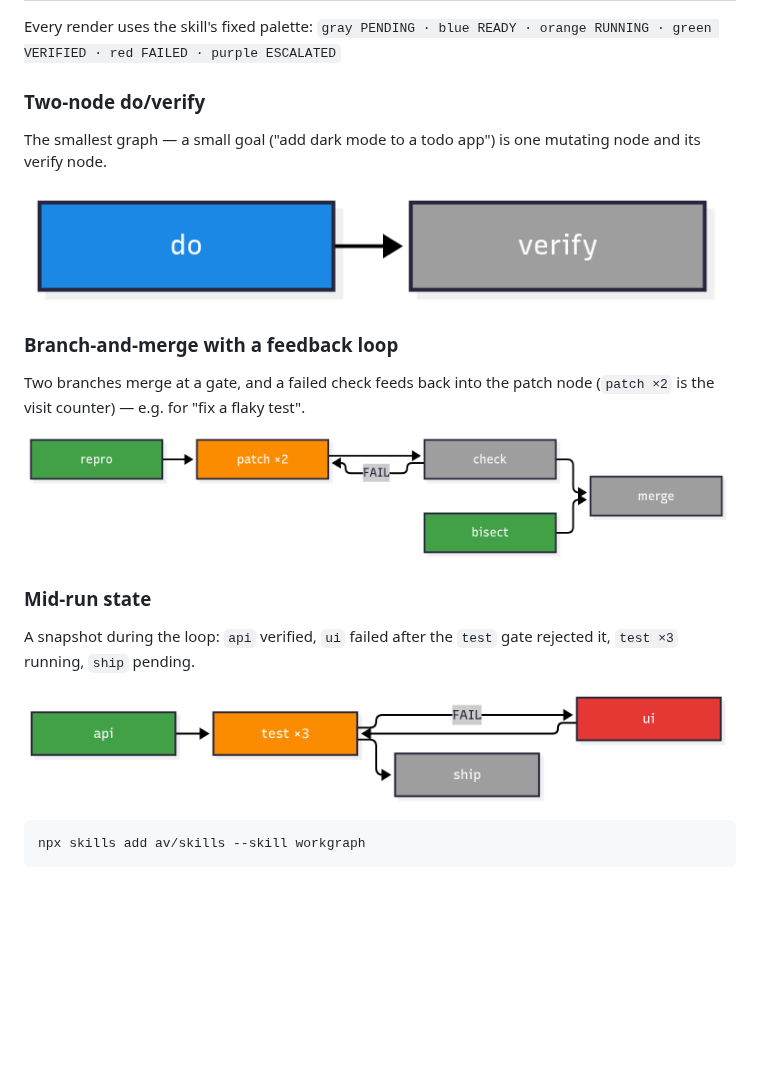
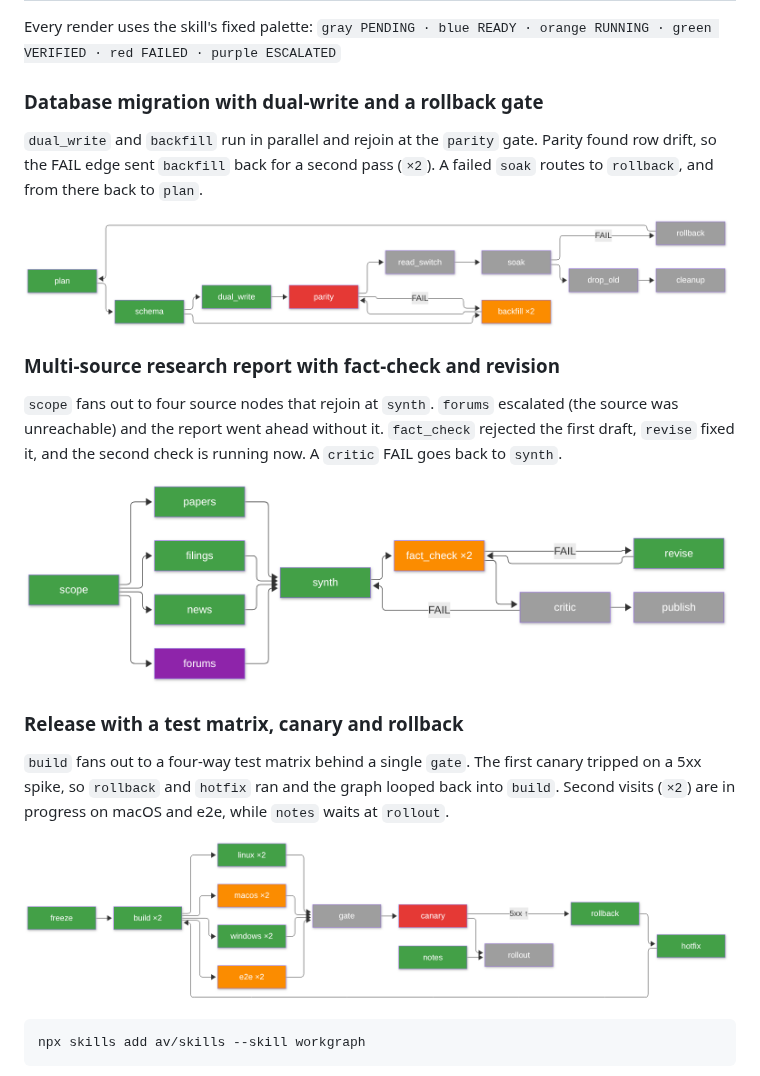
Before and after one commit to av/skills, a Markdown page: workgraph/README.md, the part around the change. GitHub-like rendering; pictures changed too: workgraph/assets/graph-branch-merge.png (deleted), workgraph/assets/graph-db-migration.png (added), workgraph/assets/graph-do-verify.png (deleted); blank space fills up the shorter version.

Commit message:
docs(workgraph): replace example graphs with realistic mid-run workgraphs

````diff
--- a/workgraph/README.md
+++ b/workgraph/README.md
@@ -9,26 +9,32 @@ Orchestrate work as a cyclic directed graph of subagent-executed nodes with tran
 Every render uses the skill's fixed palette:
 `gray PENDING · blue READY · orange RUNNING · green VERIFIED · red FAILED · purple ESCALATED`
 
-### Two-node do/verify
+### Database migration with dual-write and a rollback gate
 
-The smallest graph — a small goal ("add dark mode to a todo app") is one
-mutating node and its verify node.
+`dual_write` and `backfill` run in parallel and rejoin at the `parity`
+gate. Parity found row drift, so the FAIL edge sent `backfill` back for a
+second pass (`×2`). A failed `soak` routes to `rollback`, and from there
+back to `plan`.
 
-![Two-node do/verify graph: do (ready, blue) feeds verify (pending, gray)](./assets/graph-do-verify.png)
+![Database migration graph: plan, schema and dual_write verified; backfill ×2 running after parity failed; read_switch, soak, rollback, drop_old and cleanup pending](./assets/graph-db-migration.png)
 
-### Branch-and-merge with a feedback loop
+### Multi-source research report with fact-check and revision
 
-Two branches merge at a gate, and a failed check feeds back into the patch
-node (`patch ×2` is the visit counter) — e.g. for "fix a flaky test".
+`scope` fans out to four source nodes that rejoin at `synth`. `forums`
+escalated (the source was unreachable) and the report went ahead without
+it. `fact_check` rejected the first draft, `revise` fixed it, and the
+second check is running now. A `critic` FAIL goes back to `synth`.
 
-![Branch-and-merge graph with a feedback loop: repro and bisect verified, patch running, check and merge pending, with a FAIL edge from check back to patch](./assets/graph-branch-merge.png)
+![Research report graph: scope, papers, filings, news, synth and revise verified; forums escalated; fact_check ×2 running; critic and publish pending](./assets/graph-research-report.png)
 
-### Mid-run state
+### Release with a test matrix, canary and rollback
 
-A snapshot during the loop: `api` verified, `ui` failed after the `test`
-gate rejected it, `test ×3` running, `ship` pending.
+`build` fans out to a four-way test matrix behind a single `gate`. The
+first canary tripped on a 5xx spike, so `rollback` and `hotfix` ran and
+the graph looped back into `build`. Second visits (`×2`) are in progress
+on macOS and e2e, while `notes` waits at `rollout`.
 
-![Mid-run graph state: api verified (green), ui failed (red), test running (orange), ship pending (gray)](./assets/graph-mid-run.png)
+![Release graph: freeze, build ×2, linux ×2, windows ×2, rollback, hotfix and notes verified; macos ×2 and e2e ×2 running; canary failed; gate and rollout pending](./assets/graph-release-canary.png)
 
 ```bash
 npx skills add av/skills --skill workgraph
````
